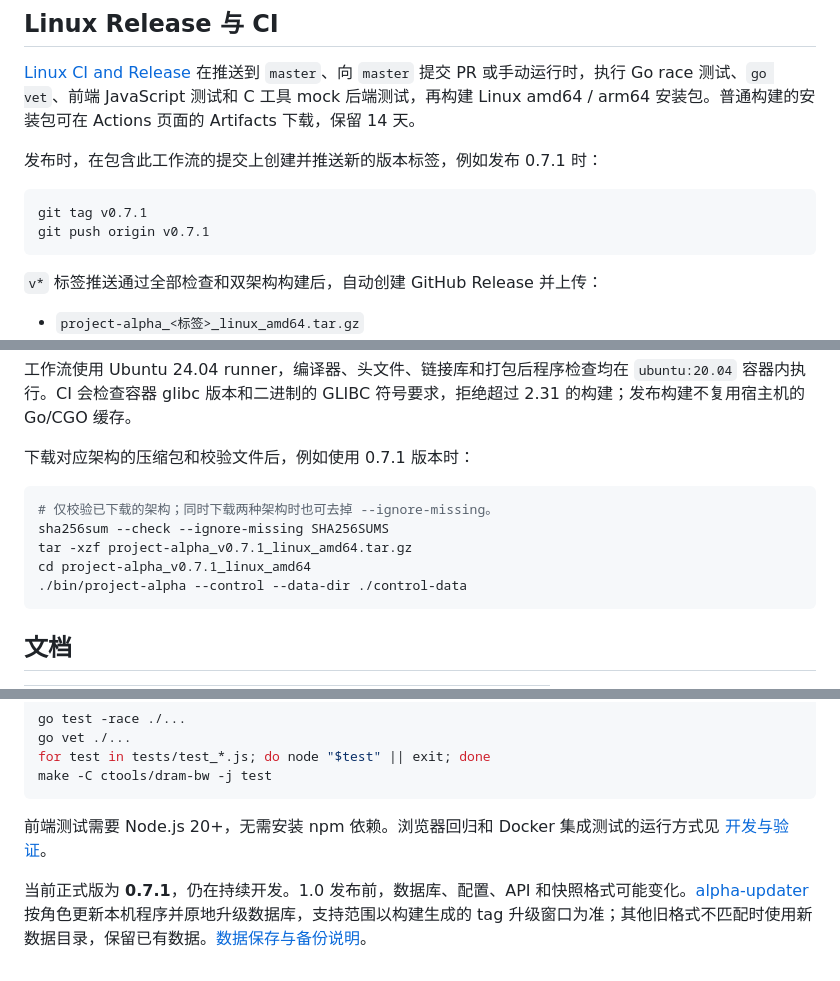
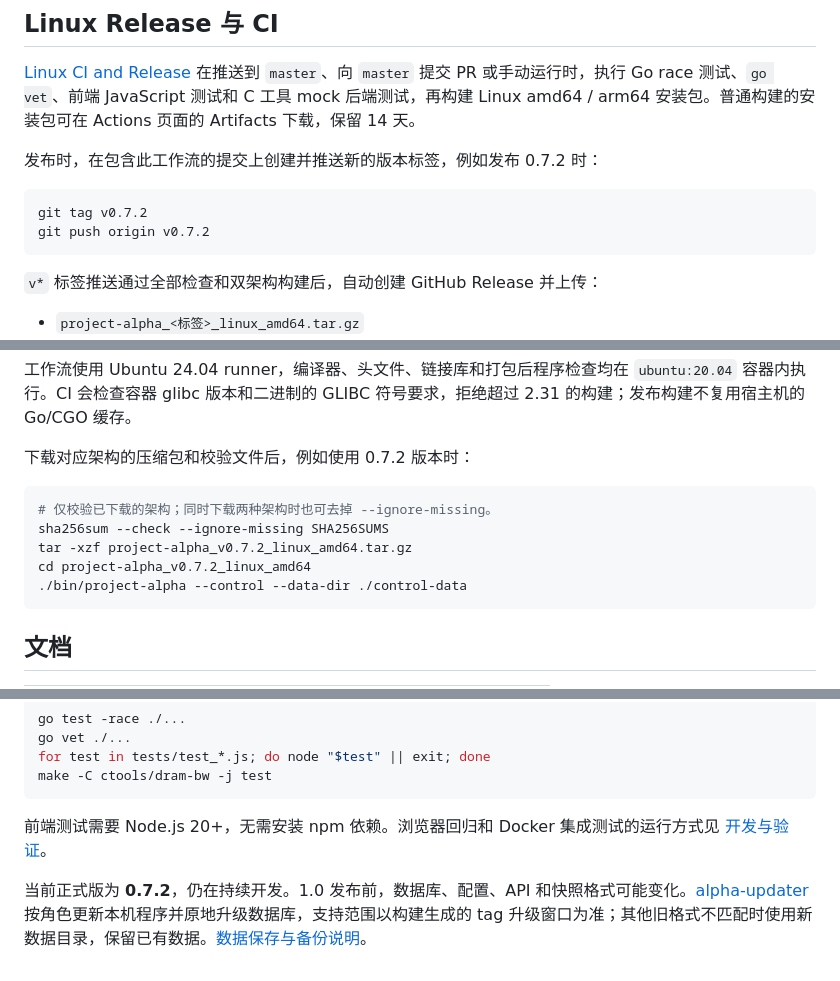
Before and after one commit to arusuki/alpha, a Markdown page: docs/README_cn.md, 3 parts joined by grey strips. Drawn GitHub-style.

````diff
--- a/docs/README_cn.md
+++ b/docs/README_cn.md
@@ -69,11 +69,11 @@ ssh -L 8765:127.0.0.1:8765 user@your-server
 
 [Linux CI and Release](../.github/workflows/release.yml) 在推送到 `master`、向 `master` 提交 PR 或手动运行时，执行 Go race 测试、`go vet`、前端 JavaScript 测试和 C 工具 mock 后端测试，再构建 Linux amd64 / arm64 安装包。普通构建的安装包可在 Actions 页面的 Artifacts 下载，保留 14 天。
 
-发布时，在包含此工作流的提交上创建并推送新的版本标签，例如发布 0.7.1 时：
+发布时，在包含此工作流的提交上创建并推送新的版本标签，例如发布 0.7.2 时：
 
 ```bash
-git tag v0.7.1
-git push origin v0.7.1
+git tag v0.7.2
+git push origin v0.7.2
 ```
 
 `v*` 标签推送通过全部检查和双架构构建后，自动创建 GitHub Release 并上传：
@@ -93,13 +93,13 @@ git push origin v0.7.1
 
 工作流使用 Ubuntu 24.04 runner，编译器、头文件、链接库和打包后程序检查均在 `ubuntu:20.04` 容器内执行。CI 会检查容器 glibc 版本和二进制的 GLIBC 符号要求，拒绝超过 2.31 的构建；发布构建不复用宿主机的 Go/CGO 缓存。
 
-下载对应架构的压缩包和校验文件后，例如使用 0.7.1 版本时：
+下载对应架构的压缩包和校验文件后，例如使用 0.7.2 版本时：
 
 ```bash
 # 仅校验已下载的架构；同时下载两种架构时也可去掉 --ignore-missing。
 sha256sum --check --ignore-missing SHA256SUMS
-tar -xzf project-alpha_v0.7.1_linux_amd64.tar.gz
-cd project-alpha_v0.7.1_linux_amd64
+tar -xzf project-alpha_v0.7.2_linux_amd64.tar.gz
+cd project-alpha_v0.7.2_linux_amd64
 ./bin/project-alpha --control --data-dir ./control-data
 ```
 
@@ -134,4 +134,4 @@ make -C ctools/dram-bw -j test
 
 前端测试需要 Node.js 20+，无需安装 npm 依赖。浏览器回归和 Docker 集成测试的运行方式见 [开发与验证](development.md#验证)。
 
-当前正式版为 **0.7.1**，仍在持续开发。1.0 发布前，数据库、配置、API 和快照格式可能变化。[alpha-updater](updater.md) 按角色更新本机程序并原地升级数据库，支持范围以构建生成的 tag 升级窗口为准；其他旧格式不匹配时使用新数据目录，保留已有数据。[数据保存与备份说明](operations.md#配置与数据)。
+当前正式版为 **0.7.2**，仍在持续开发。1.0 发布前，数据库、配置、API 和快照格式可能变化。[alpha-updater](updater.md) 按角色更新本机程序并原地升级数据库，支持范围以构建生成的 tag 升级窗口为准；其他旧格式不匹配时使用新数据目录，保留已有数据。[数据保存与备份说明](operations.md#配置与数据)。
````
Also changed, not shown: README.md (+7 -7 lines).
